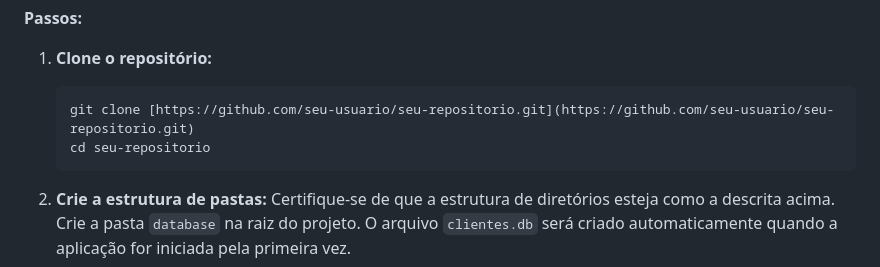
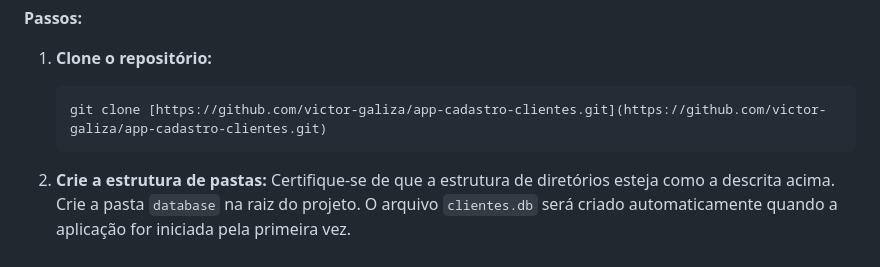
Before and after one commit to victor-galiza/app-cadastro-clientes, a Markdown page: README.md, the part around the change. Rendered like a GitHub page.

````diff
--- a/README.md
+++ b/README.md
@@ -70,8 +70,7 @@ Para executar este projeto em sua máquina local, siga os passos abaixo:
 
 1.  **Clone o repositório:**
     ```bash
-    git clone [https://github.com/seu-usuario/seu-repositorio.git](https://github.com/seu-usuario/seu-repositorio.git)
-    cd seu-repositorio
+    git clone [https://github.com/victor-galiza/app-cadastro-clientes.git](https://github.com/victor-galiza/app-cadastro-clientes.git)
     ```
 
 2.  **Crie a estrutura de pastas:**
````
